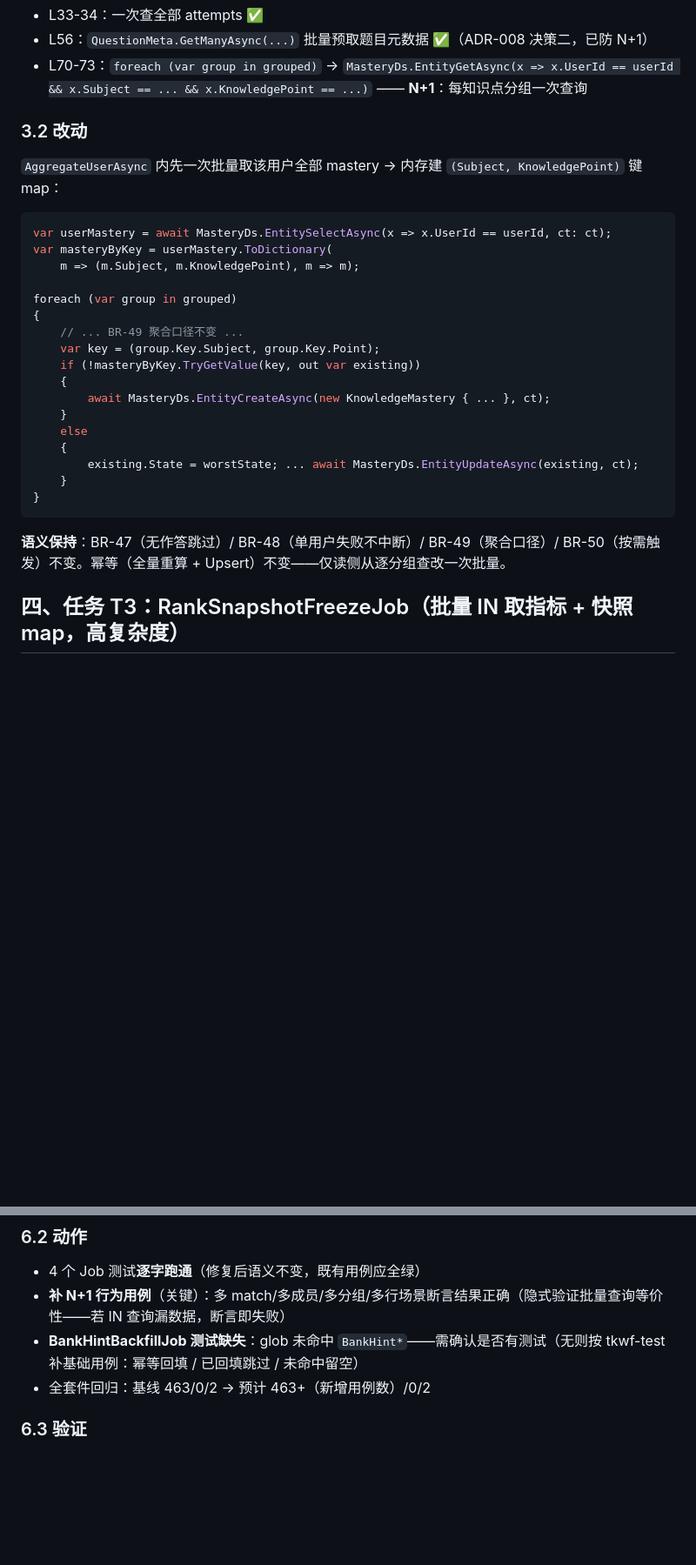
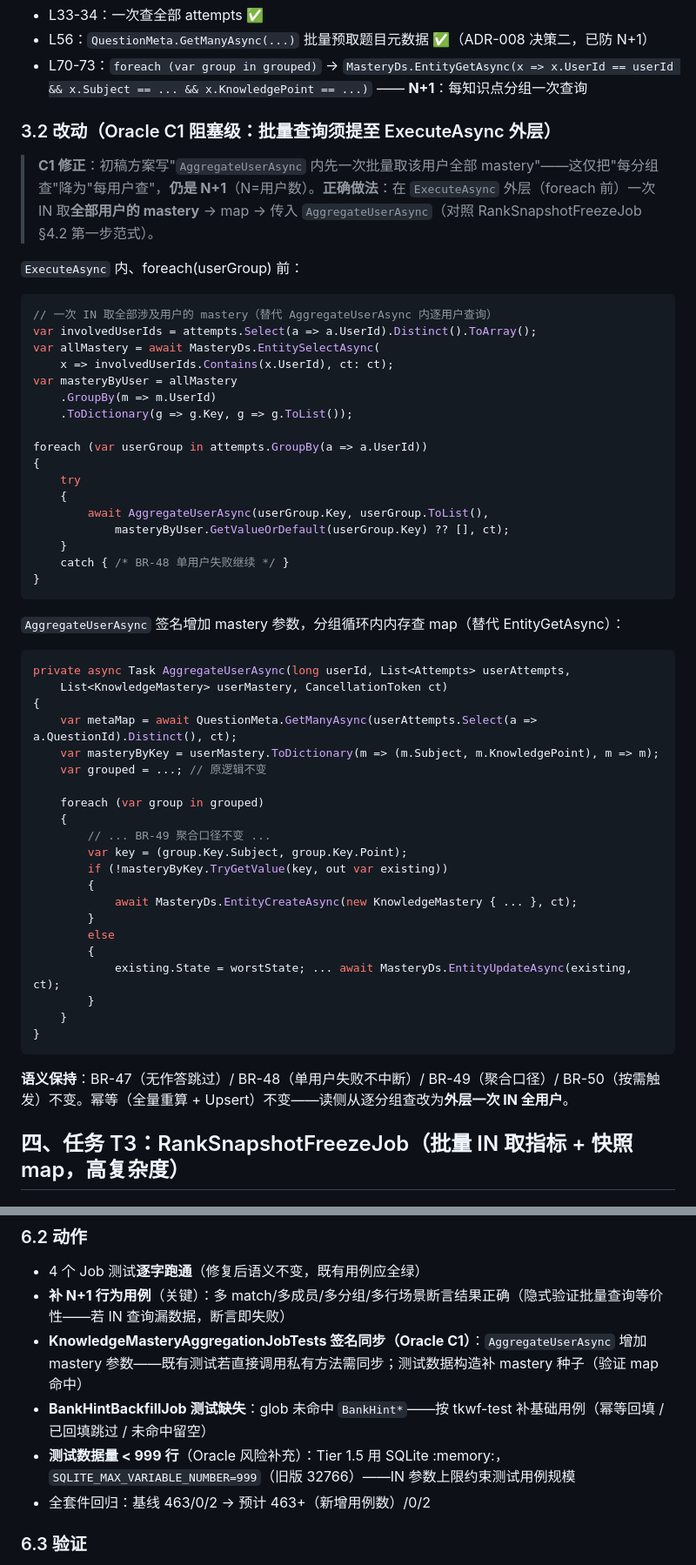
Before and after one commit to LoongBa/XiaoShuTong, a Markdown page: docs/V0.7.3-Job类N+1修复-开发方案.md, 2 parts joined by grey strips. Shown at 87% size. Rendered like a GitHub page; blank space fills up the shorter version.

Commit message:
docs(V0.7.3): 方案 Oracle 评审闭环（附条件通过——M1 全键/M2 批量/C1 外层一次IN 阻塞级/C2 chunk 独立/C3 登记 P3）

````diff
--- a/docs/V0.7.3-Job类N+1修复-开发方案.md
+++ b/docs/V0.7.3-Job类N+1修复-开发方案.md
@@ -77,31 +77,59 @@ foreach (var match in ongoing)
 - L56：`QuestionMeta.GetManyAsync(...)` 批量预取题目元数据 ✅（ADR-008 决策二，已防 N+1）
 - L70-73：`foreach (var group in grouped)` → `MasteryDs.EntityGetAsync(x => x.UserId == userId && x.Subject == ... && x.KnowledgePoint == ...)` —— **N+1**：每知识点分组一次查询
 
-### 3.2 改动
+### 3.2 改动（Oracle C1 阻塞级：批量查询须提至 ExecuteAsync 外层）
 
-`AggregateUserAsync` 内先一次批量取该用户全部 mastery → 内存建 `(Subject, KnowledgePoint)` 键 map：
+> **C1 修正**：初稿方案写"`AggregateUserAsync` 内先一次批量取该用户全部 mastery"——这仅把"每分组查"降为"每用户查"，**仍是 N+1**（N=用户数）。**正确做法**：在 `ExecuteAsync` 外层（foreach 前）一次 IN 取**全部用户的 mastery** → map → 传入 `AggregateUserAsync`（对照 RankSnapshotFreezeJob §4.2 第一步范式）。
+
+`ExecuteAsync` 内、foreach(userGroup) 前：
 
 ```csharp
-var userMastery = await MasteryDs.EntitySelectAsync(x => x.UserId == userId, ct: ct);
-var masteryByKey = userMastery.ToDictionary(
-    m => (m.Subject, m.KnowledgePoint), m => m);
+// 一次 IN 取全部涉及用户的 mastery（替代 AggregateUserAsync 内逐用户查询）
+var involvedUserIds = attempts.Select(a => a.UserId).Distinct().ToArray();
+var allMastery = await MasteryDs.EntitySelectAsync(
+    x => involvedUserIds.Contains(x.UserId), ct: ct);
+var masteryByUser = allMastery
+    .GroupBy(m => m.UserId)
+    .ToDictionary(g => g.Key, g => g.ToList());
 
-foreach (var group in grouped)
+foreach (var userGroup in attempts.GroupBy(a => a.UserId))
 {
-    // ... BR-49 聚合口径不变 ...
-    var key = (group.Key.Subject, group.Key.Point);
-    if (!masteryByKey.TryGetValue(key, out var existing))
+    try
     {
-        await MasteryDs.EntityCreateAsync(new KnowledgeMastery { ... }, ct);
+        await AggregateUserAsync(userGroup.Key, userGroup.ToList(),
+            masteryByUser.GetValueOrDefault(userGroup.Key) ?? [], ct);
     }
-    else
+    catch { /* BR-48 单用户失败继续 */ }
+}
+```
+
+`AggregateUserAsync` 签名增加 mastery 参数，分组循环内内存查 map（替代 EntityGetAsync）：
+
+```csharp
+private async Task AggregateUserAsync(long userId, List<Attempts> userAttempts,
+    List<KnowledgeMastery> userMastery, CancellationToken ct)
+{
+    var metaMap = await QuestionMeta.GetManyAsync(userAttempts.Select(a => a.QuestionId).Distinct(), ct);
+    var masteryByKey = userMastery.ToDictionary(m => (m.Subject, m.KnowledgePoint), m => m);
+    var grouped = ...; // 原逻辑不变
+
+    foreach (var group in grouped)
     {
-        existing.State = worstState; ... await MasteryDs.EntityUpdateAsync(existing, ct);
+        // ... BR-49 聚合口径不变 ...
+        var key = (group.Key.Subject, group.Key.Point);
+        if (!masteryByKey.TryGetValue(key, out var existing))
+        {
+            await MasteryDs.EntityCreateAsync(new KnowledgeMastery { ... }, ct);
+        }
+        else
+        {
+            existing.State = worstState; ... await MasteryDs.EntityUpdateAsync(existing, ct);
+        }
     }
 }
 ```
 
-**语义保持**：BR-47（无作答跳过）/ BR-48（单用户失败不中断）/ BR-49（聚合口径）/ BR-50（按需触发）不变。幂等（全量重算 + Upsert）不变——仅读侧从逐分组查改一次批量。
+**语义保持**：BR-47（无作答跳过）/ BR-48（单用户失败不中断）/ BR-49（聚合口径）/ BR-50（按需触发）不变。幂等（全量重算 + Upsert）不变——读侧从逐分组查改为**外层一次 IN 全用户**。
 
 ## 四、任务 T3：RankSnapshotFreezeJob（批量 IN 取指标 + 快照 map，高复杂度）
 
@@ -198,7 +232,9 @@ if (toUpdate.Count > 0)
 
 - 4 个 Job 测试**逐字跑通**（修复后语义不变，既有用例应全绿）
 - **补 N+1 行为用例**（关键）：多 match/多成员/多分组/多行场景断言结果正确（隐式验证批量查询等价性——若 IN 查询漏数据，断言即失败）
-- **BankHintBackfillJob 测试缺失**：glob 未命中 `BankHint*`——需确认是否有测试（无则按 tkwf-test 补基础用例：幂等回填 / 已回填跳过 / 未命中留空）
+- **KnowledgeMasteryAggregationJobTests 签名同步（Oracle C1）**：`AggregateUserAsync` 增加 mastery 参数——既有测试若直接调用私有方法需同步；测试数据构造补 mastery 种子（验证 map 命中）
+- **BankHintBackfillJob 测试缺失**：glob 未命中 `BankHint*`——按 tkwf-test 补基础用例（幂等回填 / 已回填跳过 / 未命中留空）
+- **测试数据量 < 999 行**（Oracle 风险补充）：Tier 1.5 用 SQLite :memory:，`SQLITE_MAX_VARIABLE_NUMBER=999`（旧版 32766）——IN 参数上限约束测试用例规模
 - 全套件回归：基线 463/0/2 → 预计 463+（新增用例数）/0/2
 
 ### 6.3 验证
````
Also changed, not shown: other parts of docs/V0.7.3-Job类N+1修复-开发方案.md (+48 -26 lines).
